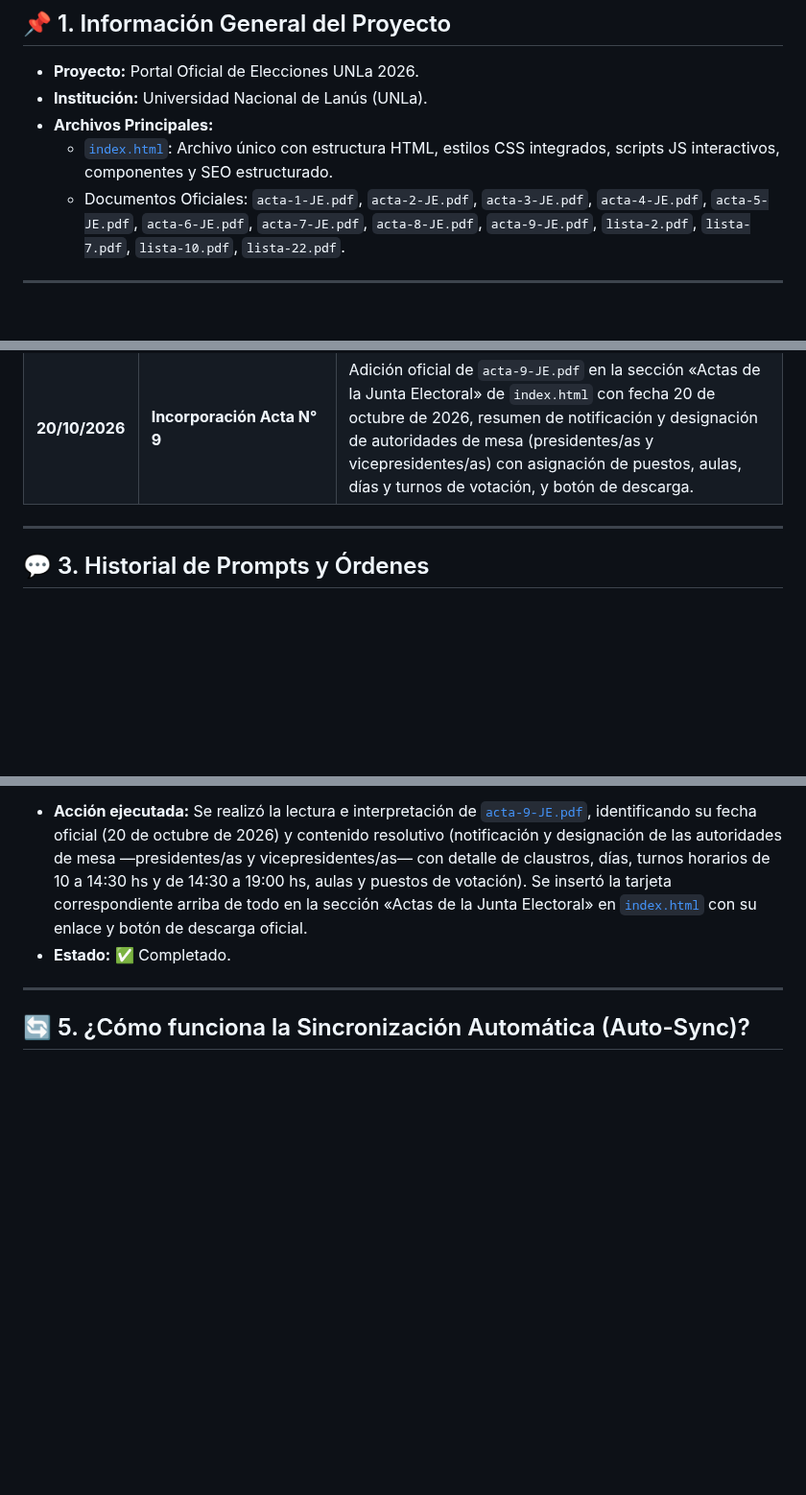
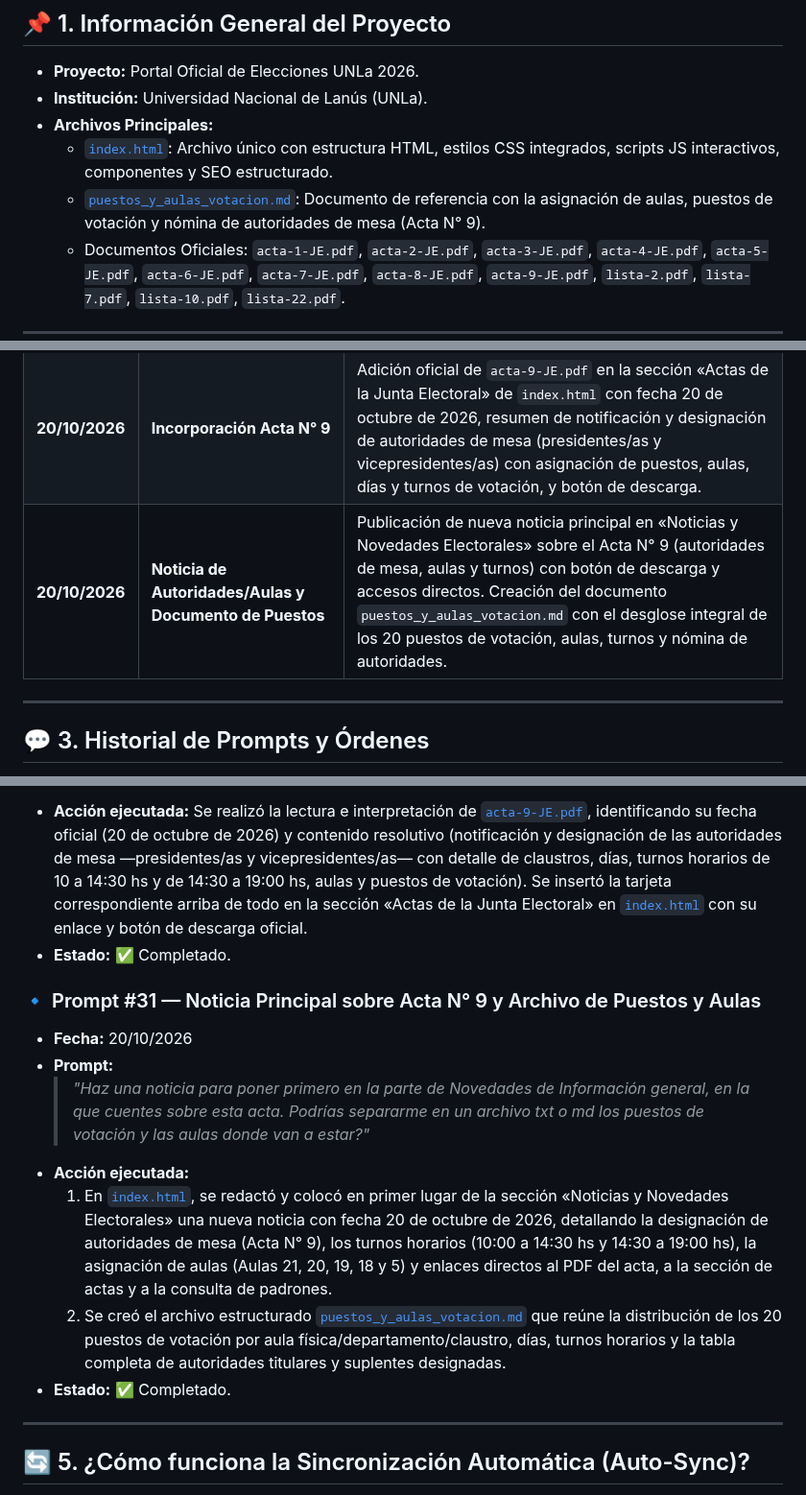
Before and after one commit to dircomunla-dotcom/elecciones2026, a Markdown page: HISTORIAL.md, 3 parts joined by grey strips. Shown at 96% size. GitHub-like rendering; blank space fills up the shorter version.

Commit message:
auto-sync: 2026-10-20 14:22:01

```diff
--- a/HISTORIAL.md
+++ b/HISTORIAL.md
@@ -9,6 +9,7 @@ Este documento sirve como bitácora central del proyecto del sitio web de **Elec
 - **Institución:** Universidad Nacional de Lanús (UNLa).
 - **Archivos Principales:**
   - [`index.html`](file:///c:/Users/unla/Desktop/Antigravity/elecciones2026/index.html): Archivo único con estructura HTML, estilos CSS integrados, scripts JS interactivos, componentes y SEO estructurado.
+  - [`puestos_y_aulas_votacion.md`](file:///c:/Users/unla/Desktop/Antigravity/elecciones2026/puestos_y_aulas_votacion.md): Documento de referencia con la asignación de aulas, puestos de votación y nómina de autoridades de mesa (Acta N° 9).
   - Documentos Oficiales: `acta-1-JE.pdf`, `acta-2-JE.pdf`, `acta-3-JE.pdf`, `acta-4-JE.pdf`, `acta-5-JE.pdf`, `acta-6-JE.pdf`, `acta-7-JE.pdf`, `acta-8-JE.pdf`, `acta-9-JE.pdf`, `lista-2.pdf`, `lista-7.pdf`, `lista-10.pdf`, `lista-22.pdf`.
 
 ---
@@ -43,6 +44,7 @@ Este documento sirve como bitácora central del proyecto del sitio web de **Elec
 | **16/10/2026** | **Pestañas de Listas y Ajuste de Fuentes del Menú** | Implementación de selector interactivo de sub-pestañas para las 4 listas con carga bajo demanda (prevención definitiva del error Nginx 429 Too Many Requests) y reducción tipográfica/espaciado de los ítems de navegación para encajar horizontalmente en pantallas de escritorio sin saltos de línea. |
 | **16/10/2026** | **Centrado de Menú, Unificación de Fila en Listas y Corrección de Secciones** | Centrado horizontal del menú de navegación en escritorio, eliminación de duplicado en encabezado de Listas, alineación de las 4 botoneras en una sola fila (grid de 4 columnas en PC / 2x2 en móvil) y resolución del anidamiento de secciones restaurando la visibilidad de Actas, Resoluciones y FAQ. |
 | **20/10/2026** | **Incorporación Acta N° 9** | Adición oficial de `acta-9-JE.pdf` en la sección «Actas de la Junta Electoral» de `index.html` con fecha 20 de octubre de 2026, resumen de notificación y designación de autoridades de mesa (presidentes/as y vicepresidentes/as) con asignación de puestos, aulas, días y turnos de votación, y botón de descarga. |
+| **20/10/2026** | **Noticia de Autoridades/Aulas y Documento de Puestos** | Publicación de nueva noticia principal en «Noticias y Novedades Electorales» sobre el Acta N° 9 (autoridades de mesa, aulas y turnos) con botón de descarga y accesos directos. Creación del documento `puestos_y_aulas_votacion.md` con el desglose integral de los 20 puestos de votación, aulas, turnos y nómina de autoridades. |
 
 ---
 
@@ -294,6 +296,15 @@ A continuación se documentan las instrucciones y prompts enviados a la IA, junt
 - **Acción ejecutada:** Se realizó la lectura e interpretación de [`acta-9-JE.pdf`](file:///c:/Users/unla/Desktop/Antigravity/elecciones2026/acta-9-JE.pdf), identificando su fecha oficial (20 de octubre de 2026) y contenido resolutivo (notificación y designación de las autoridades de mesa —presidentes/as y vicepresidentes/as— con detalle de claustros, días, turnos horarios de 10 a 14:30 hs y de 14:30 a 19:00 hs, aulas y puestos de votación). Se insertó la tarjeta correspondiente arriba de todo en la sección «Actas de la Junta Electoral» en [`index.html`](file:///c:/Users/unla/Desktop/Antigravity/elecciones2026/index.html) con su enlace y botón de descarga oficial.
 - **Estado:** ✅ Completado.
 
+### 🔹 Prompt #31 — Noticia Principal sobre Acta N° 9 y Archivo de Puestos y Aulas
+- **Fecha:** 20/10/2026
+- **Prompt:**
+  > *"Haz una noticia para poner primero en la parte de Novedades de Información general, en la que cuentes sobre esta acta. Podrías separarme en un archivo txt o md los puestos de votación y las aulas donde van a estar?"*
+- **Acción ejecutada:**
+  1. En [`index.html`](file:///c:/Users/unla/Desktop/Antigravity/elecciones2026/index.html), se redactó y colocó en primer lugar de la sección «Noticias y Novedades Electorales» una nueva noticia con fecha 20 de octubre de 2026, detallando la designación de autoridades de mesa (Acta N° 9), los turnos horarios (10:00 a 14:30 hs y 14:30 a 19:00 hs), la asignación de aulas (Aulas 21, 20, 19, 18 y 5) y enlaces directos al PDF del acta, a la sección de actas y a la consulta de padrones.
+  2. Se creó el archivo estructurado [`puestos_y_aulas_votacion.md`](file:///c:/Users/unla/Desktop/Antigravity/elecciones2026/puestos_y_aulas_votacion.md) que reúne la distribución de los 20 puestos de votación por aula física/departamento/claustro, días, turnos horarios y la tabla completa de autoridades titulares y suplentes designadas.
+- **Estado:** ✅ Completado.
+
 ---
 
 ## 🔄 5. ¿Cómo funciona la Sincronización Automática (Auto-Sync)?
```
